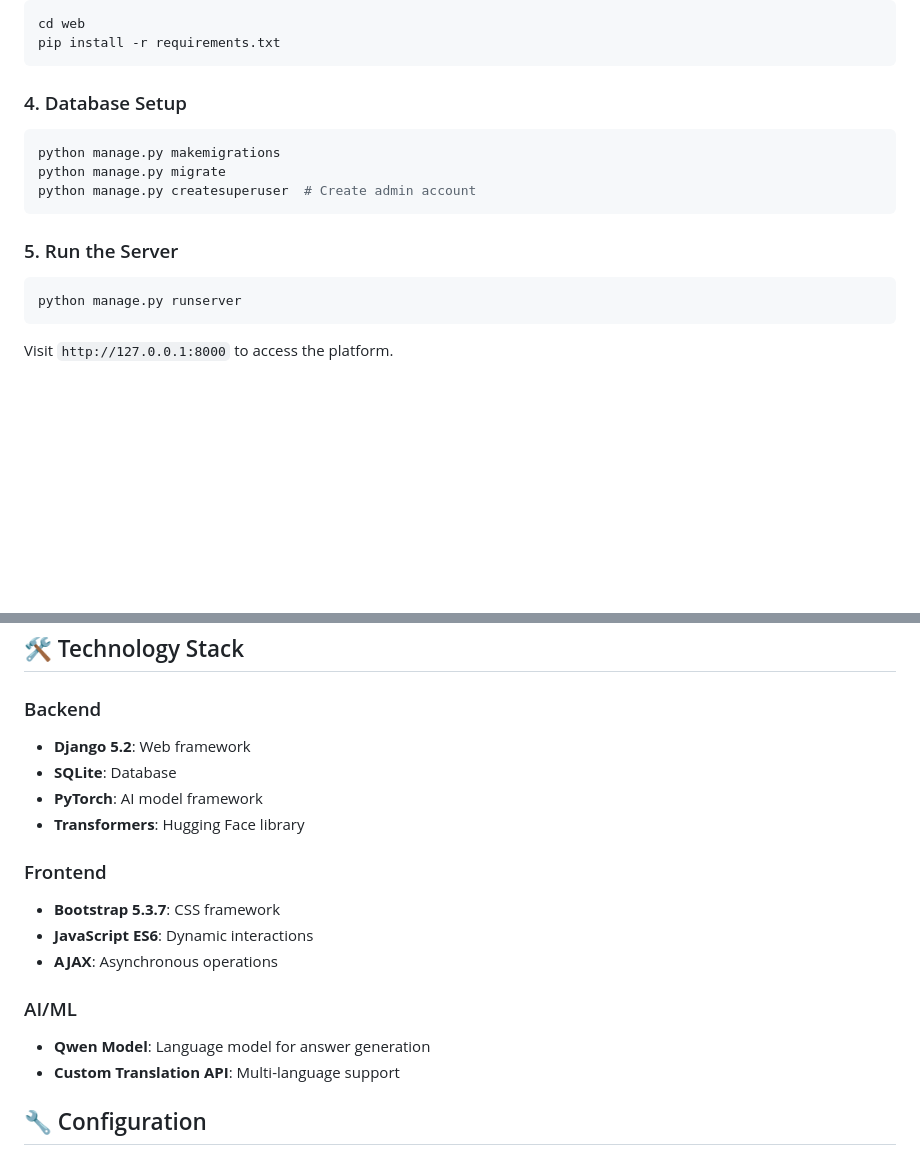
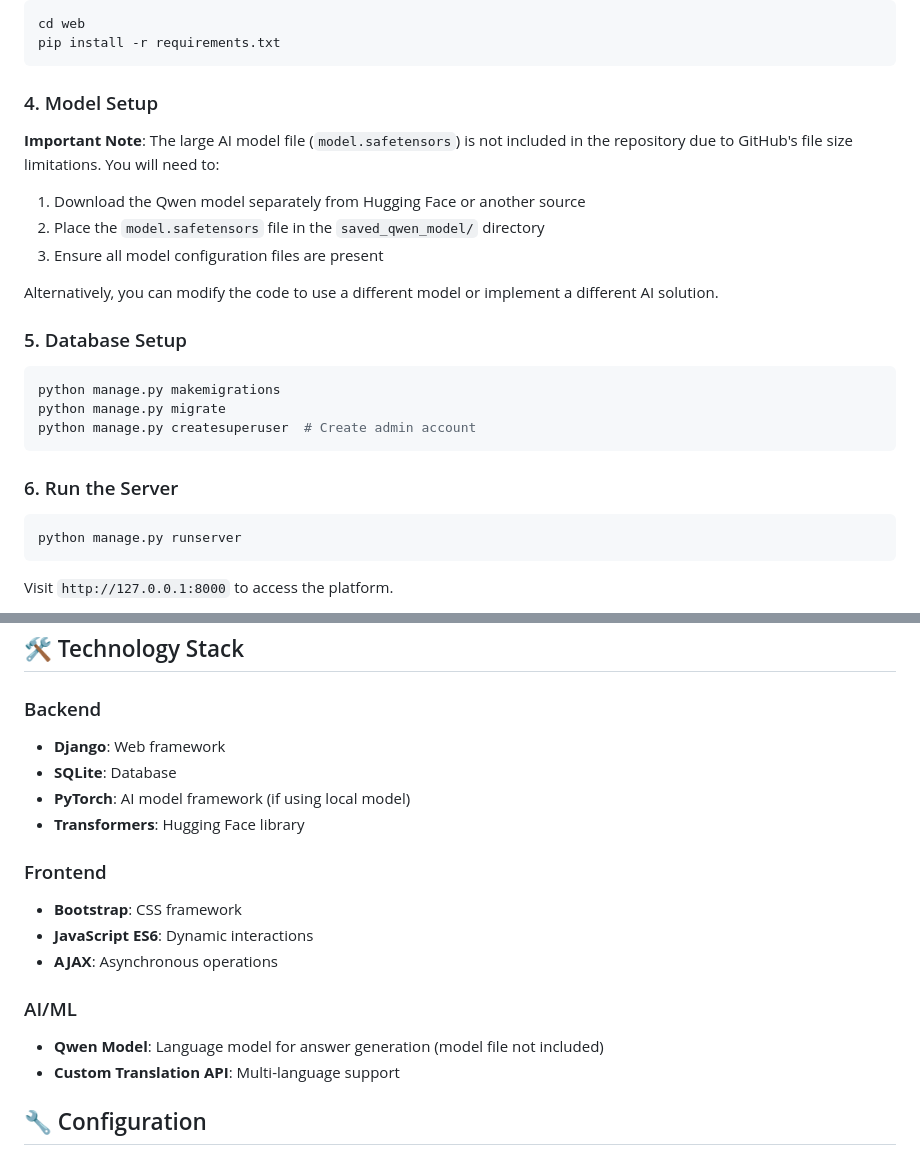
Before and after one commit to Praharsh7270/Mentor, a Markdown page: Readme.md, 2 parts joined by grey strips. Rendered like a GitHub page; blank space fills up the shorter version.

````diff
--- a/Readme.md
+++ b/Readme.md
@@ -79,14 +105,23 @@ cd web
 pip install -r requirements.txt
 ```
 
-### 4. Database Setup
+### 4. Model Setup
+**Important Note**: The large AI model file (`model.safetensors`) is not included in the repository due to GitHub's file size limitations. You will need to:
+
+1. Download the Qwen model separately from Hugging Face or another source
+2. Place the `model.safetensors` file in the `saved_qwen_model/` directory
+3. Ensure all model configuration files are present
+
+Alternatively, you can modify the code to use a different model or implement a different AI solution.
+
+### 5. Database Setup
 ```bash
 python manage.py makemigrations
 python manage.py migrate
 python manage.py createsuperuser  # Create admin account
 ```
 
-### 5. Run the Server
+### 6. Run the Server
 ```bash
 python manage.py runserver
 ```
@@ -146,18 +181,18 @@ The platform integrates a pre-trained Qwen model for:
 ## 🛠️ Technology Stack
 
 ### Backend
-- **Django 5.2**: Web framework
+- **Django**: Web framework
 - **SQLite**: Database
-- **PyTorch**: AI model framework
+- **PyTorch**: AI model framework (if using local model)
 - **Transformers**: Hugging Face library
 
 ### Frontend
-- **Bootstrap 5.3.7**: CSS framework
+- **Bootstrap**: CSS framework
 - **JavaScript ES6**: Dynamic interactions
 - **AJAX**: Asynchronous operations
 
 ### AI/ML
-- **Qwen Model**: Language model for answer generation
+- **Qwen Model**: Language model for answer generation (model file not included)
 - **Custom Translation API**: Multi-language support
 
 ## 🔧 Configuration
````
Also changed, not shown: other parts of Readme.md (+46 -14 lines).
